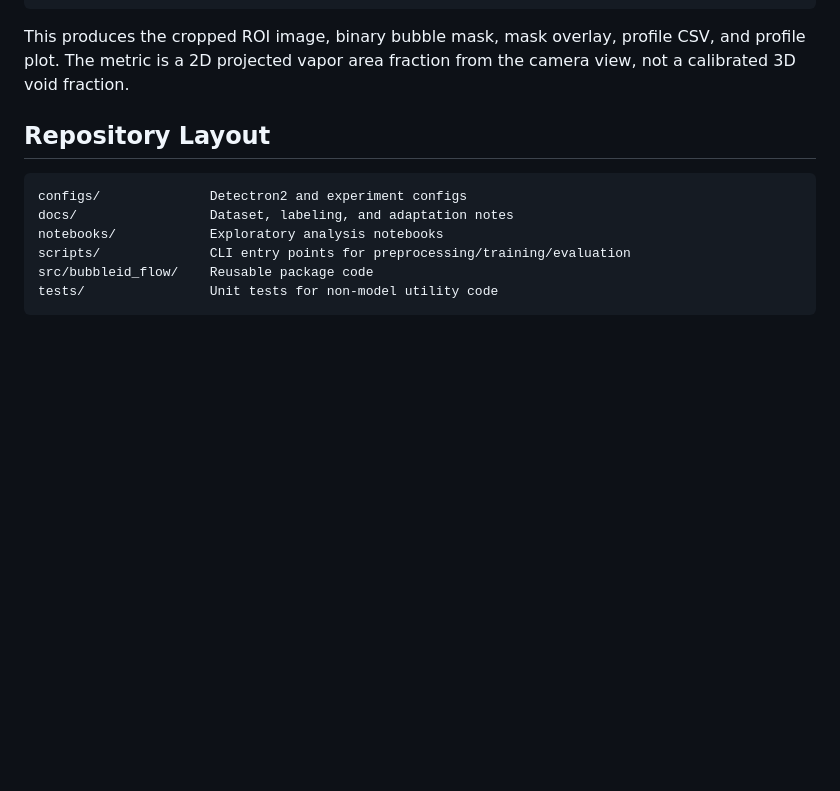
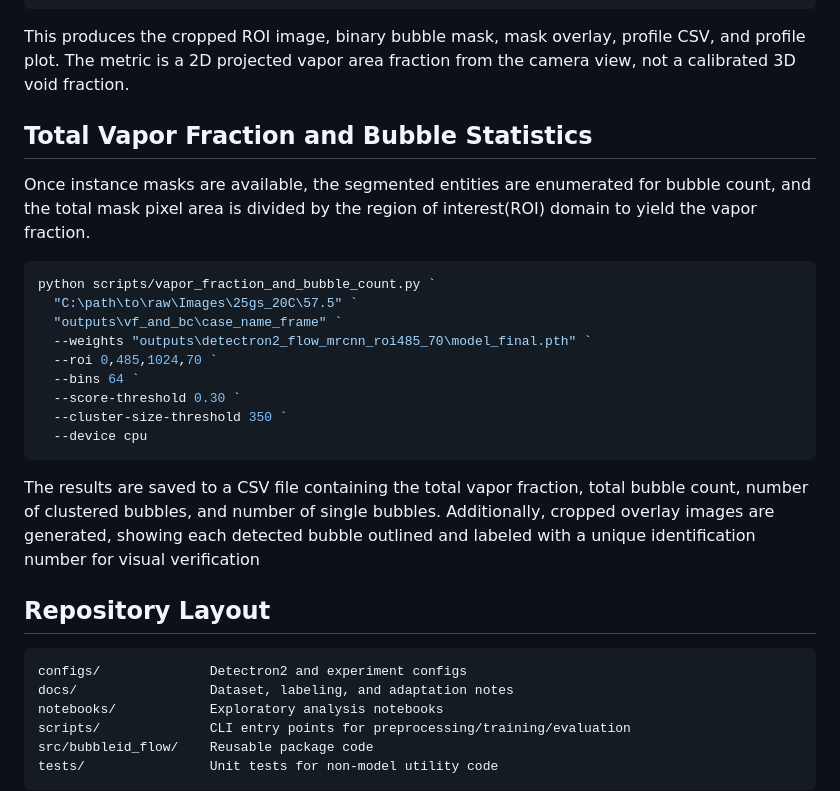
Before and after one commit to UARK-NED3/BubbleID-Flow, a Markdown page: README.md, the part around the change. GitHub-like rendering; blank space fills up the shorter version.

````diff
--- a/README.md
+++ b/README.md
@@ -189,6 +189,27 @@ This produces the cropped ROI image, binary bubble mask, mask overlay, profile
 CSV, and profile plot. The metric is a 2D projected vapor area fraction from the
 camera view, not a calibrated 3D void fraction.
 
+## Total Vapor Fraction and Bubble Statistics
+Once instance masks are available, the segmented entities are enumerated for
+bubble count, and the total mask pixel area is divided by the region of
+interest(ROI) domain to yield the vapor fraction.
+
+```powershell
+python scripts/vapor_fraction_and_bubble_count.py `
+  "C:\path\to\raw\Images\25gs_20C\57.5" `
+  "outputs\vf_and_bc\case_name_frame" `
+  --weights "outputs\detectron2_flow_mrcnn_roi485_70\model_final.pth" `
+  --roi 0,485,1024,70 `
+  --bins 64 `
+  --score-threshold 0.30 `
+  --cluster-size-threshold 350 `
+  --device cpu
+```
+The results are saved to a CSV file containing the total vapor fraction, total bubble
+count, number of clustered bubbles, and number of single bubbles. Additionally,
+cropped overlay images are generated, showing each detected bubble outlined and labeled
+with a unique identification number for visual verification
+
 ## Repository Layout
 
 ```text
````
